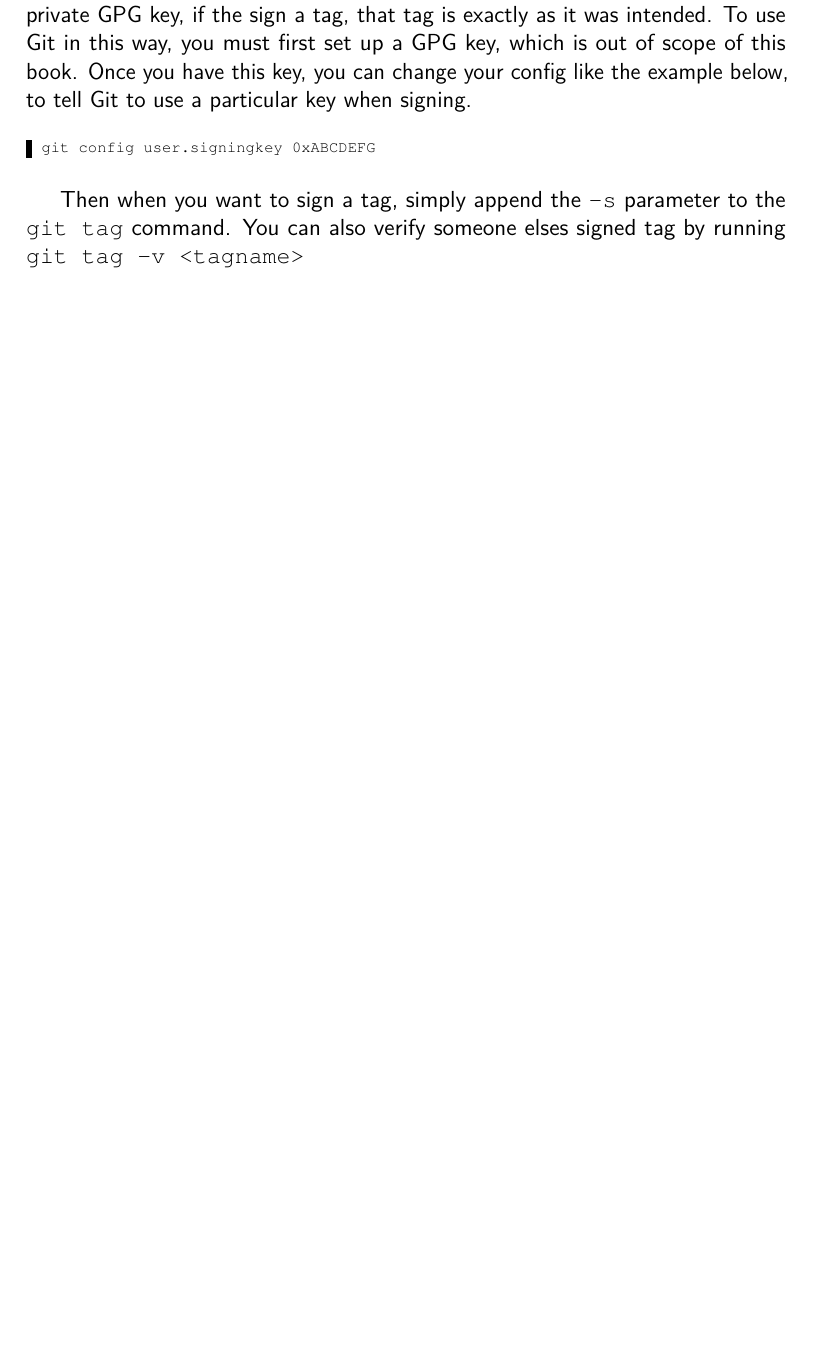
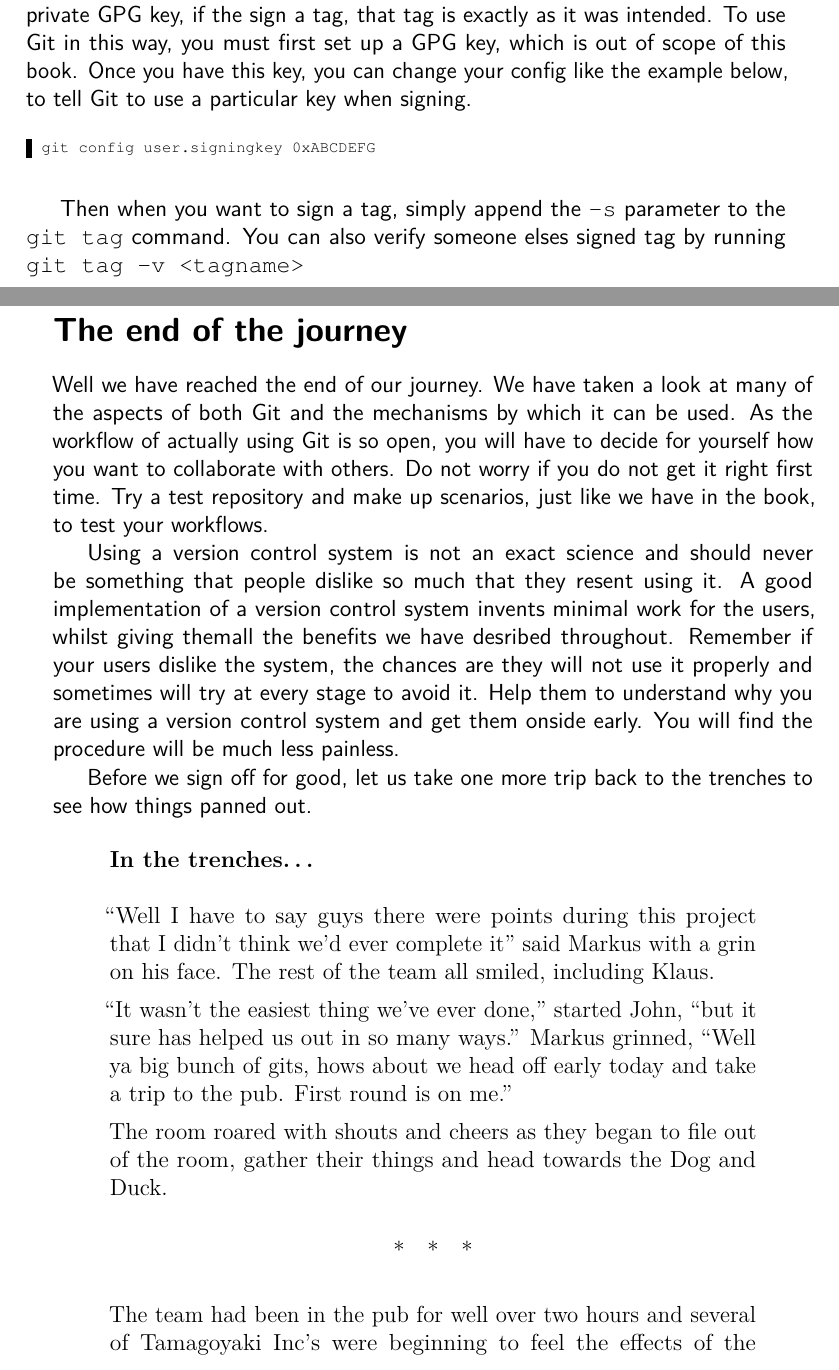
Before and after one commit to cbx33/gitt, a LaTeX thesis (gitt.tex, which reads chap9.tex): part of page 256 of 264 before the commit and two parts of pages 256 and 257 of 266 after it, the two joined at a grey line, cut so that both start at the same text, the shorter picture padded with empty space. Compiled offline with pdfLaTeX.

Commit message:
Finished Chap9

```diff
--- a/chap9.tex
+++ b/chap9.tex
@@ -103,3 +103,31 @@ git config user.signingkey 0xABCDEFG
 
 Then when you want to sign a tag, simply append the \texttt{-s} parameter to the \texttt{git tag} command.
 You can also verify someone elses signed tag by running \texttt{git tag -v <tagname>}
+
+\section{The end of the journey}
+Well we have reached the end of our journey.
+We have taken a look at many of the aspects of both Git and the mechanisms by which it can be used.
+As the workflow of actually using Git is so open, you will have to decide for yourself how you want to collaborate with others.
+Do not worry if you do not get it right first time.
+Try a test repository and make up scenarios, just like we have in the book, to test your workflows.
+
+Using a version control system is not an exact science and should never be something that people dislike so much that they resent using it.
+A good implementation of a version control system invents minimal work for the users, whilst giving themall the benefits we have desribed throughout.
+Remember if your users dislike the system, the chances are they will not use it properly and sometimes will try at every stage to avoid it.
+Help them to understand why you are using a version control system and get them onside early.
+You will find the procedure will be much less painless.
+
+Before we sign off for good, let us take one more trip back to the trenches to see how things panned out.
+
+\begin{trenches}
+``Well I have to say guys there were points during this project that I didn't think we'd ever complete it'' said Markus with a grin on his face.
+The rest of the team all smiled, including Klaus.
+
+``It wasn't the easiest thing we've ever done,'' started John, ``but it sure has helped us out in so many ways.''
+Markus grinned, ``Well ya big bunch of gits, hows about we head off early today and take a trip to the pub.  First round is on me.''
+
+The room roared with shouts and cheers as they began to file out of the room, gather their things and head towards the Dog and Duck.
+
+\thoughtbreak
+
+The team had been in the pub for well over two hours and several of Tamagoyaki Inc's were beginning to feel the effects of the consumption of alcohol.
```
Also changed, not shown: chap9.tex (14 more changed lines).
